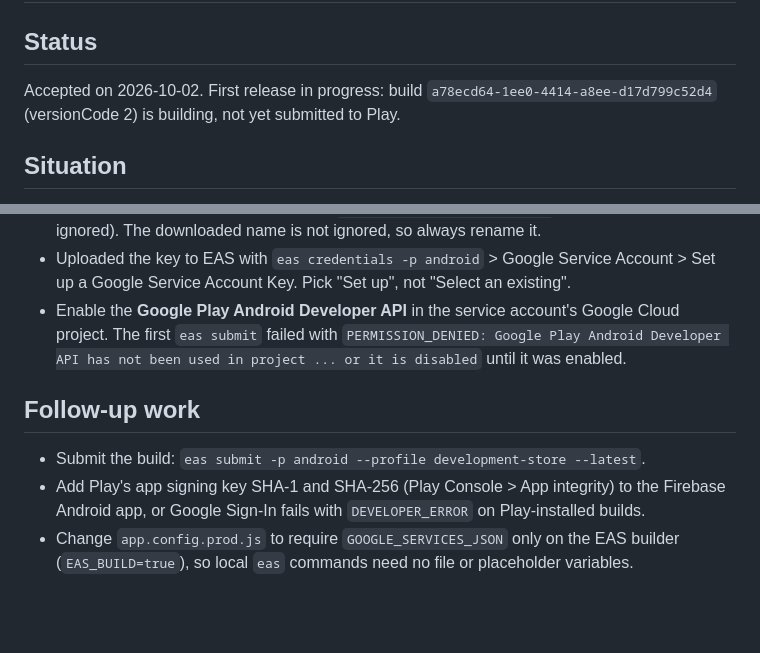
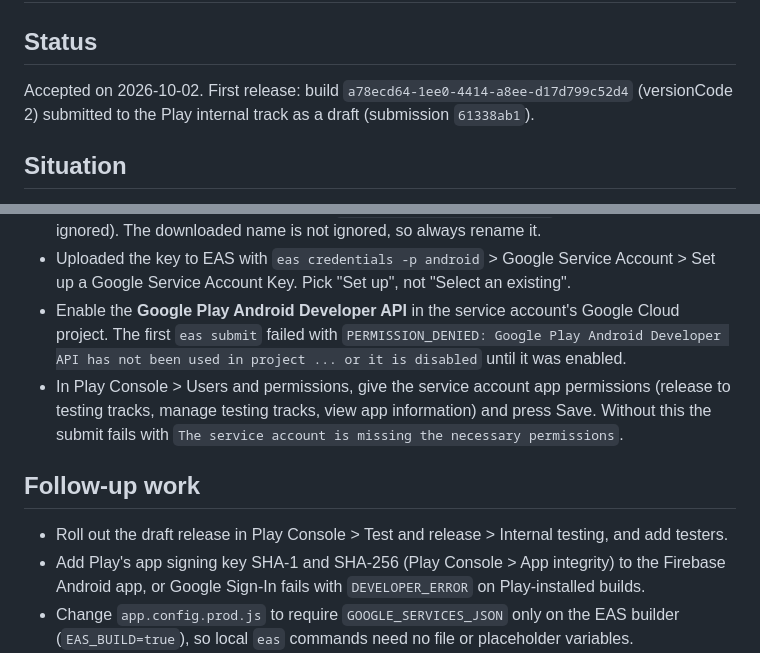
Before and after one commit to Max-Hutchings/your-say-news, a Markdown page: wiki/ADR-057-2026-10-02-android-play-store-release.md, 2 parts joined by grey strips. Drawn GitHub-style; blank space fills up the shorter version.

Commit message:
Android Play Release: records the first successful Play submission
* Update: ADR-057 status and Play permission steps after the first submission succeeded. Added the service account app permissions fix and the internal testing rollout follow-up.

```diff
--- a/wiki/ADR-057-2026-10-02-android-play-store-release.md
+++ b/wiki/ADR-057-2026-10-02-android-play-store-release.md
@@ -2,8 +2,8 @@
 
 ## Status
 
-Accepted on 2026-10-02. First release in progress: build `a78ecd64-1ee0-4414-a8ee-d17d799c52d4`
-(versionCode 2) is building, not yet submitted to Play.
+Accepted on 2026-10-02. First release: build `a78ecd64-1ee0-4414-a8ee-d17d799c52d4` (versionCode 2)
+submitted to the Play internal track as a draft (submission `61338ab1`).
 
 ## Situation
 
@@ -93,10 +93,13 @@ Option 2 now. Option 3 once the first release has worked by hand.
 - Enable the **Google Play Android Developer API** in the service account's Google Cloud project.
   The first `eas submit` failed with `PERMISSION_DENIED: Google Play Android Developer API has not
   been used in project ... or it is disabled` until it was enabled.
+- In Play Console > Users and permissions, give the service account app permissions (release to
+  testing tracks, manage testing tracks, view app information) and press Save. Without this the
+  submit fails with `The service account is missing the necessary permissions`.
 
 ## Follow-up work
 
-- Submit the build: `eas submit -p android --profile development-store --latest`.
+- Roll out the draft release in Play Console > Test and release > Internal testing, and add testers.
 - Add Play's app signing key SHA-1 and SHA-256 (Play Console > App integrity) to the Firebase
   Android app, or Google Sign-In fails with `DEVELOPER_ERROR` on Play-installed builds.
 - Change `app.config.prod.js` to require `GOOGLE_SERVICES_JSON` only on the EAS builder
```
